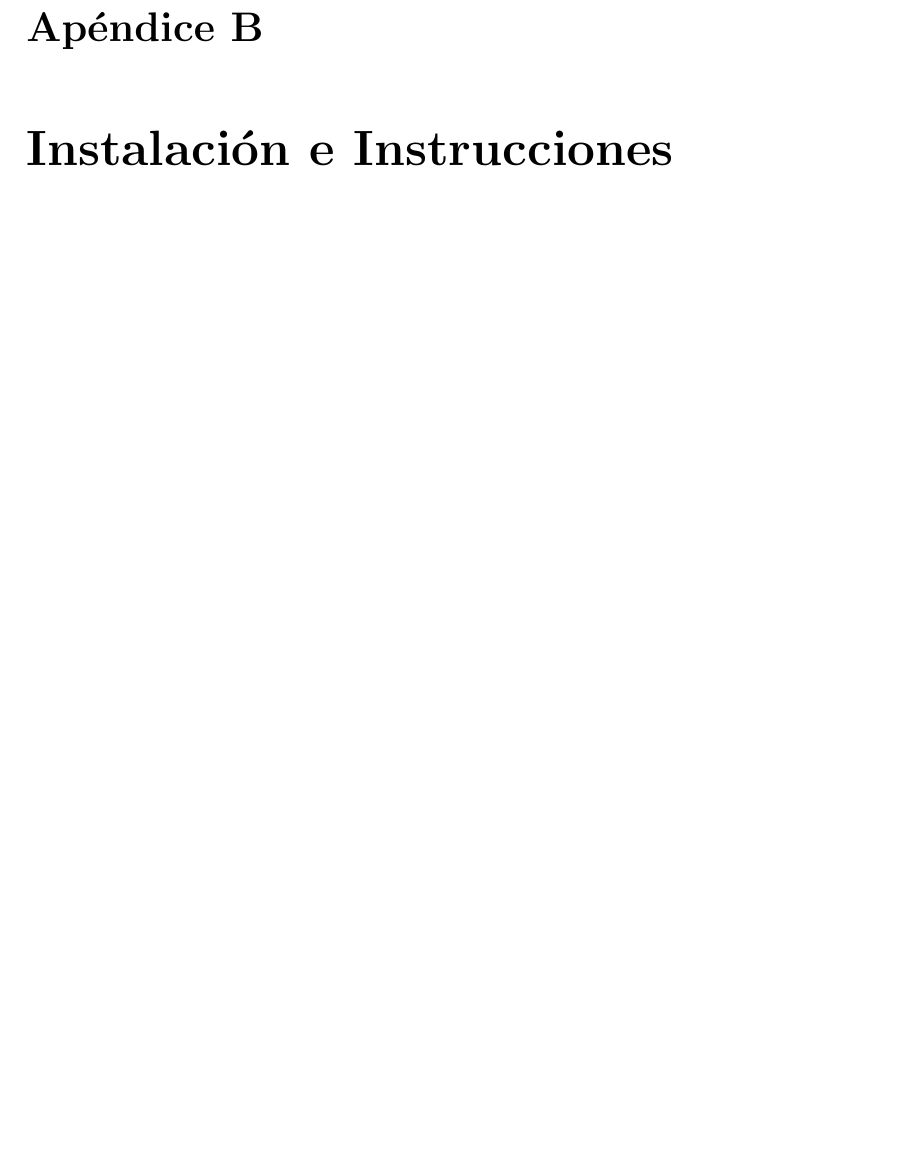
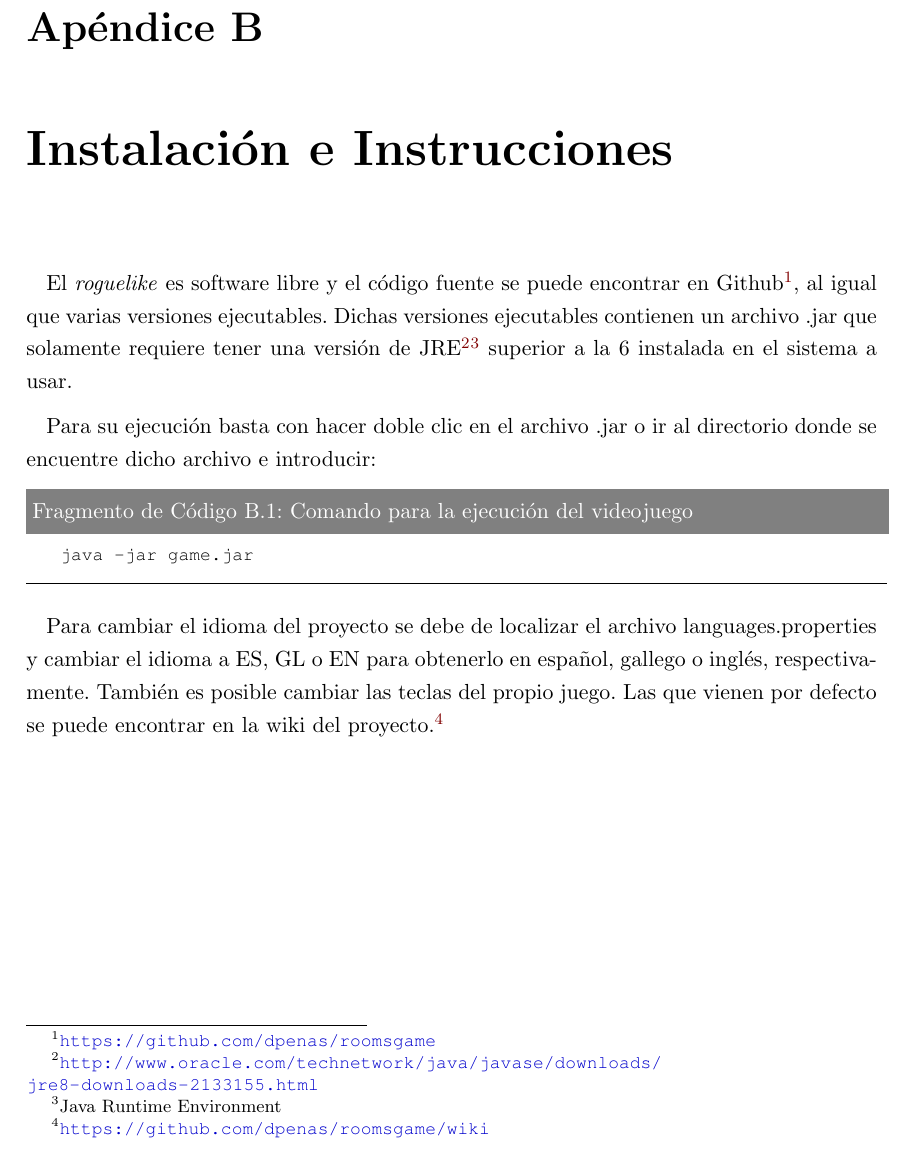
Before and after one commit to dpenas/roomsgamedoc, a LaTeX book (pfc.tex, which reads A020_instalacion.tex): part of page 33 of 33, cut so that both start at the same text, the shorter picture padded with empty space. Compiled offline with pdfLaTeX.

Commit message:
Added installation info

```diff
--- a/A020_instalacion.tex
+++ b/A020_instalacion.tex
@@ -1 +1,11 @@
 \chapter{Instalación e Instrucciones}
+
+El \textit{roguelike} es software libre y el código fuente se puede encontrar en Github\footnote{\url{https://github.com/dpenas/roomsgame}}, al igual que varias versiones ejecutables. Dichas versiones ejecutables contienen un archivo .jar que solamente requiere tener una versión de JRE\footnote{\url{http://www.oracle.com/technetwork/java/javase/downloads/jre8-downloads-2133155.html}}{\footnote{Java Runtime Environment} superior a la 6 instalada en el sistema a usar.
+
+Para su ejecución basta con hacer doble clic en el archivo .jar o ir al directorio donde se encuentre dicho archivo e introducir:
+
+\begin{lstlisting}[label=lst:bash,caption=Comando para la ejecución del videojuego]
+java -jar game.jar
+\end{lstlisting}
+
+Para cambiar el idioma del proyecto se debe de localizar el archivo languages.properties y cambiar el idioma a ES, GL o EN para obtenerlo en español, gallego o inglés, respectivamente. También es posible cambiar las teclas del propio juego. Las que vienen por defecto se puede encontrar en la wiki del proyecto.\footnote{\url{https://github.com/dpenas/roomsgame/wiki}}
```
Also changed, not shown: pfc.pdf, 2 other files.
